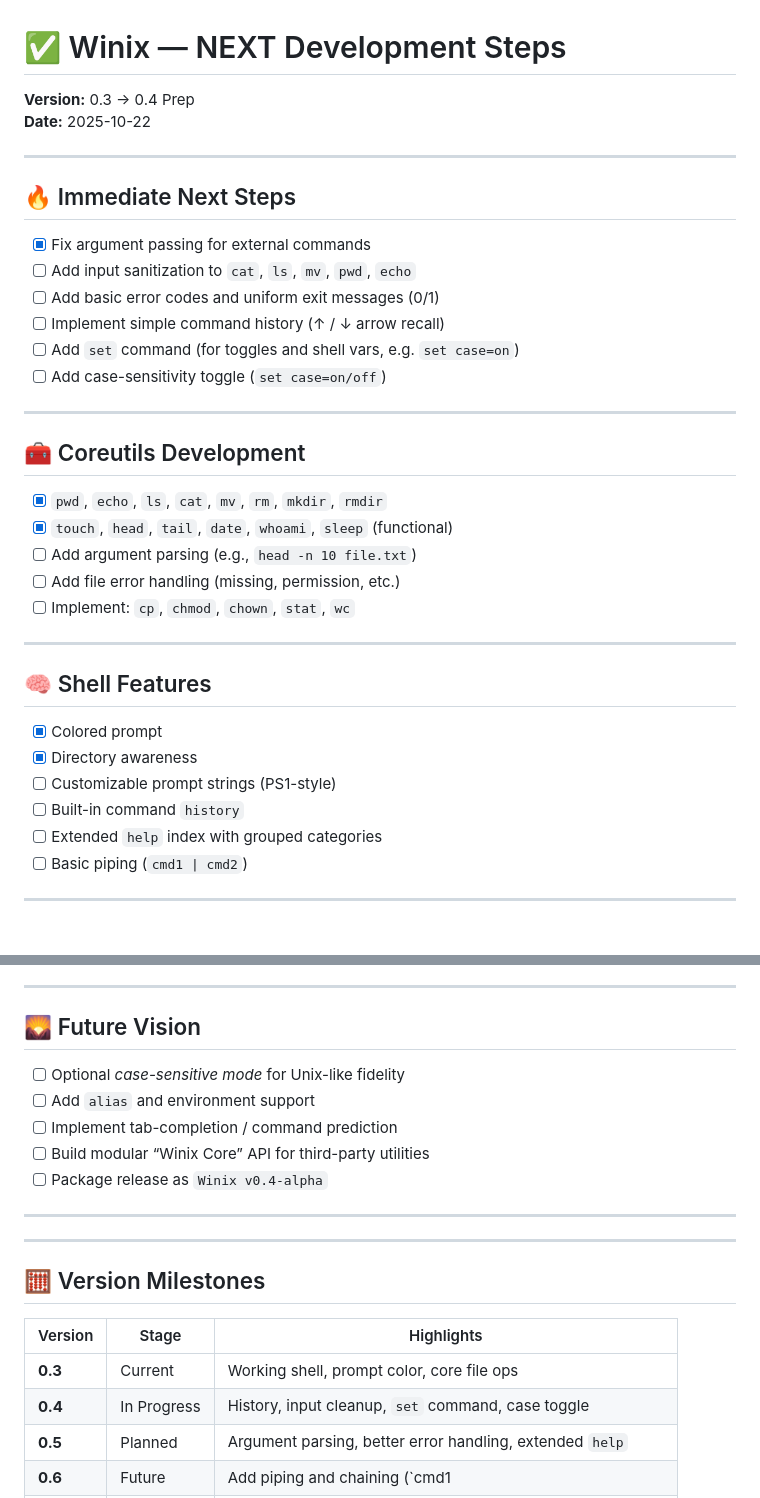
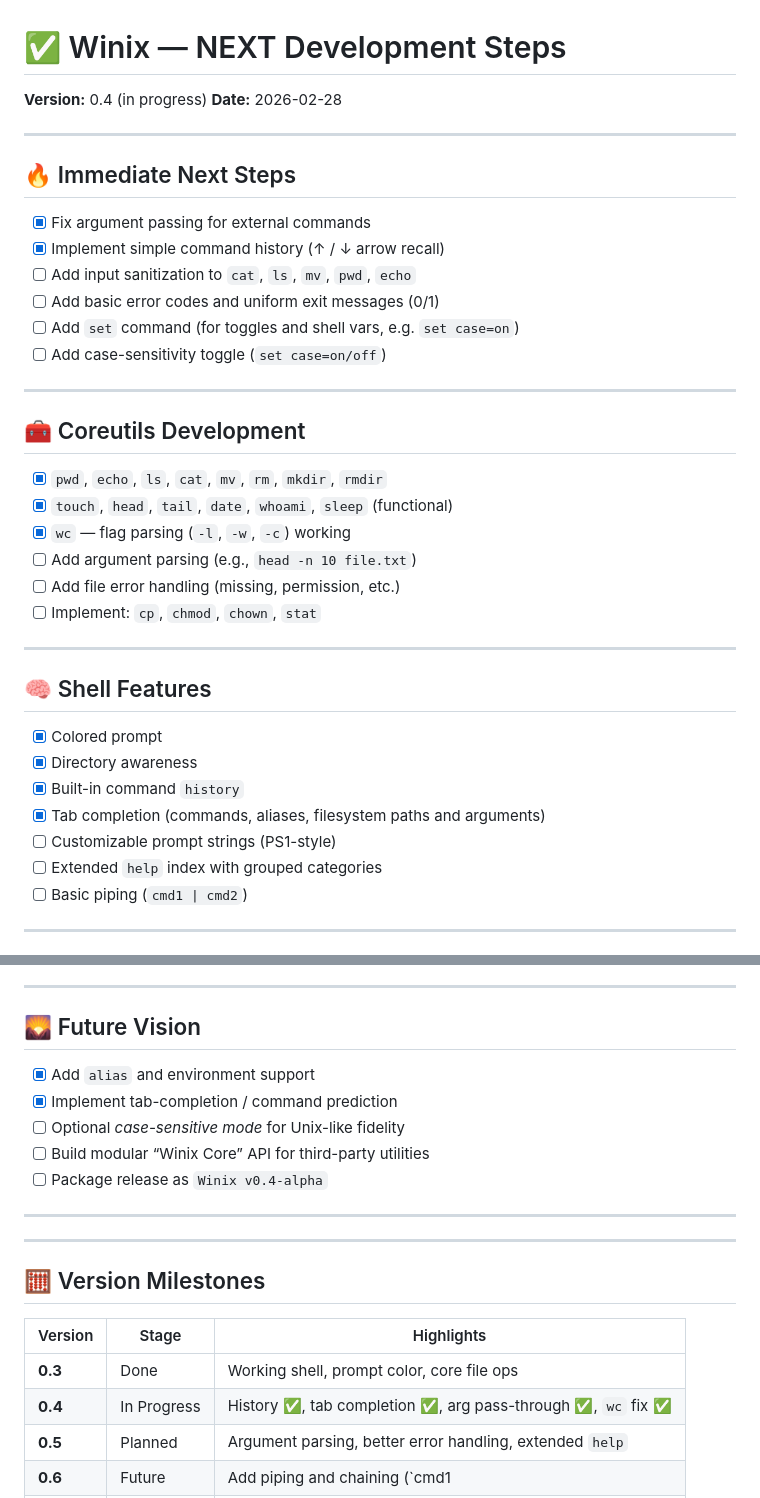
Before and after one commit to twbaty/winix, a Markdown page: NEXT.md, 2 parts joined by grey strips. Drawn GitHub-style.

Commit message:
Update NEXT.md — check off completed 0.4 items

```diff
--- a/NEXT.md
+++ b/NEXT.md
@@ -1,14 +1,14 @@
 # ✅ Winix — NEXT Development Steps
-**Version:** 0.3 → 0.4 Prep
-**Date:** 2025-10-22
+**Version:** 0.4 (in progress)
+**Date:** 2026-02-28
 
 ---
 
 ## 🔥 Immediate Next Steps
 - [x] Fix argument passing for external commands
+- [x] Implement simple command history (↑ / ↓ arrow recall)
 - [ ] Add input sanitization to `cat`, `ls`, `mv`, `pwd`, `echo`
 - [ ] Add basic error codes and uniform exit messages (0/1)
-- [ ] Implement simple command history (↑ / ↓ arrow recall)
 - [ ] Add `set` command (for toggles and shell vars, e.g. `set case=on`)
 - [ ] Add case-sensitivity toggle (`set case=on/off`)
 
@@ -17,17 +17,19 @@
 ## 🧰 Coreutils Development
 - [x] `pwd`, `echo`, `ls`, `cat`, `mv`, `rm`, `mkdir`, `rmdir`
 - [x] `touch`, `head`, `tail`, `date`, `whoami`, `sleep` (functional)
+- [x] `wc` — flag parsing (`-l`, `-w`, `-c`) working
 - [ ] Add argument parsing (e.g., `head -n 10 file.txt`)
 - [ ] Add file error handling (missing, permission, etc.)
-- [ ] Implement: `cp`, `chmod`, `chown`, `stat`, `wc`
+- [ ] Implement: `cp`, `chmod`, `chown`, `stat`
 
 ---
 
 ## 🧠 Shell Features
 - [x] Colored prompt
 - [x] Directory awareness
+- [x] Built-in command `history`
+- [x] Tab completion (commands, aliases, filesystem paths and arguments)
 - [ ] Customizable prompt strings (PS1-style)
-- [ ] Built-in command `history`
 - [ ] Extended `help` index with grouped categories
 - [ ] Basic piping (`cmd1 | cmd2`)
 
@@ -52,9 +54,9 @@
 ---
 
 ## 🌄 Future Vision
+- [x] Add `alias` and environment support
+- [x] Implement tab-completion / command prediction
 - [ ] Optional *case-sensitive mode* for Unix-like fidelity
-- [ ] Add `alias` and environment support
-- [ ] Implement tab-completion / command prediction
 - [ ] Build modular “Winix Core” API for third-party utilities
 - [ ] Package release as `Winix v0.4-alpha`
 
@@ -65,8 +67,8 @@
 
 | Version | Stage | Highlights |
 |----------|--------|-------------|
-| **0.3** | Current | Working shell, prompt color, core file ops |
-| **0.4** | In Progress | History, input cleanup, `set` command, case toggle |
+| **0.3** | Done | Working shell, prompt color, core file ops |
+| **0.4** | In Progress | History ✅, tab completion ✅, arg pass-through ✅, `wc` fix ✅ |
 | **0.5** | Planned | Argument parsing, better error handling, extended `help` |
 | **0.6** | Future | Add piping and chaining (`cmd1 | cmd2`), install target |
 | **0.7** | Future | Add configuration support (`.winixrc`), environment vars |
```
